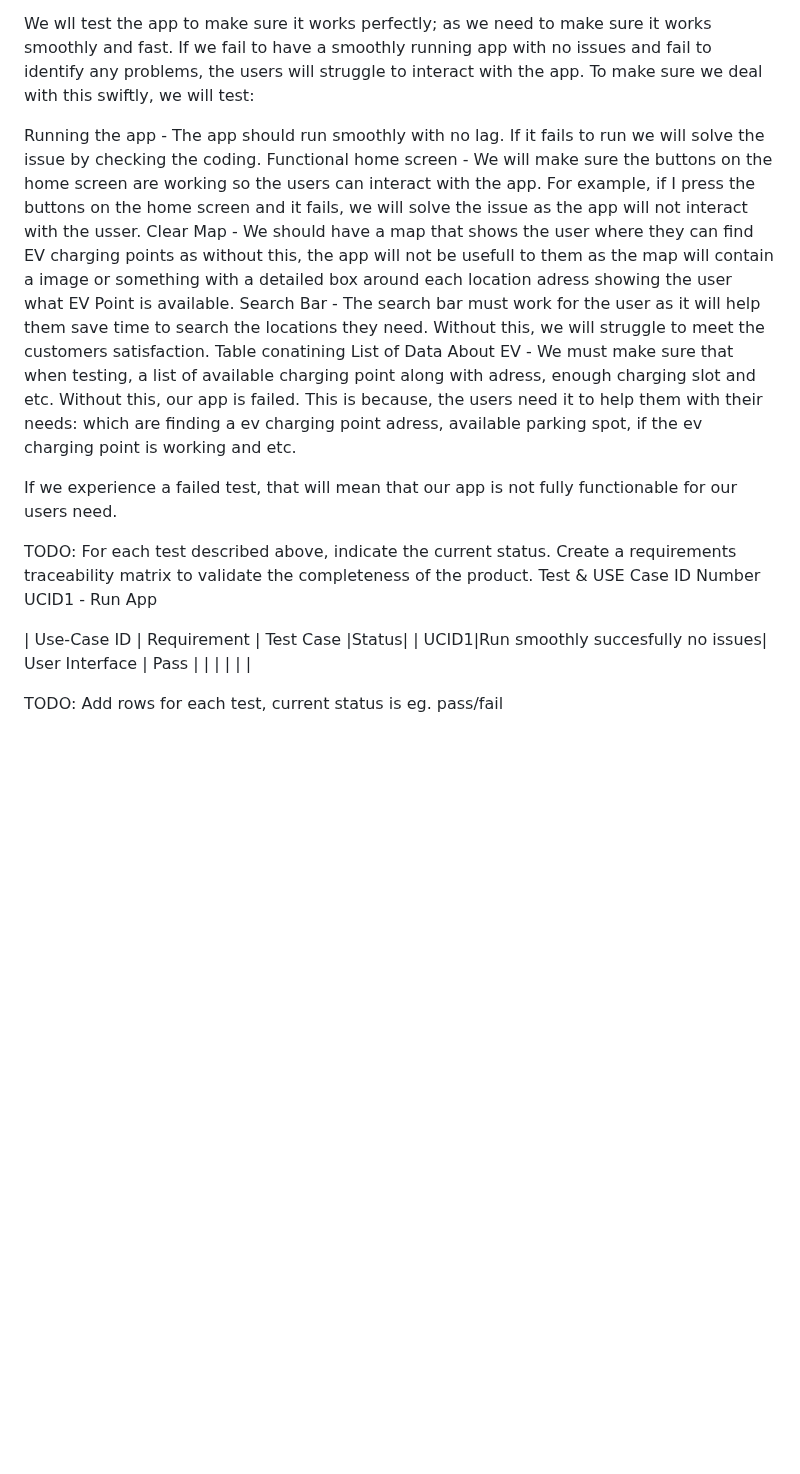
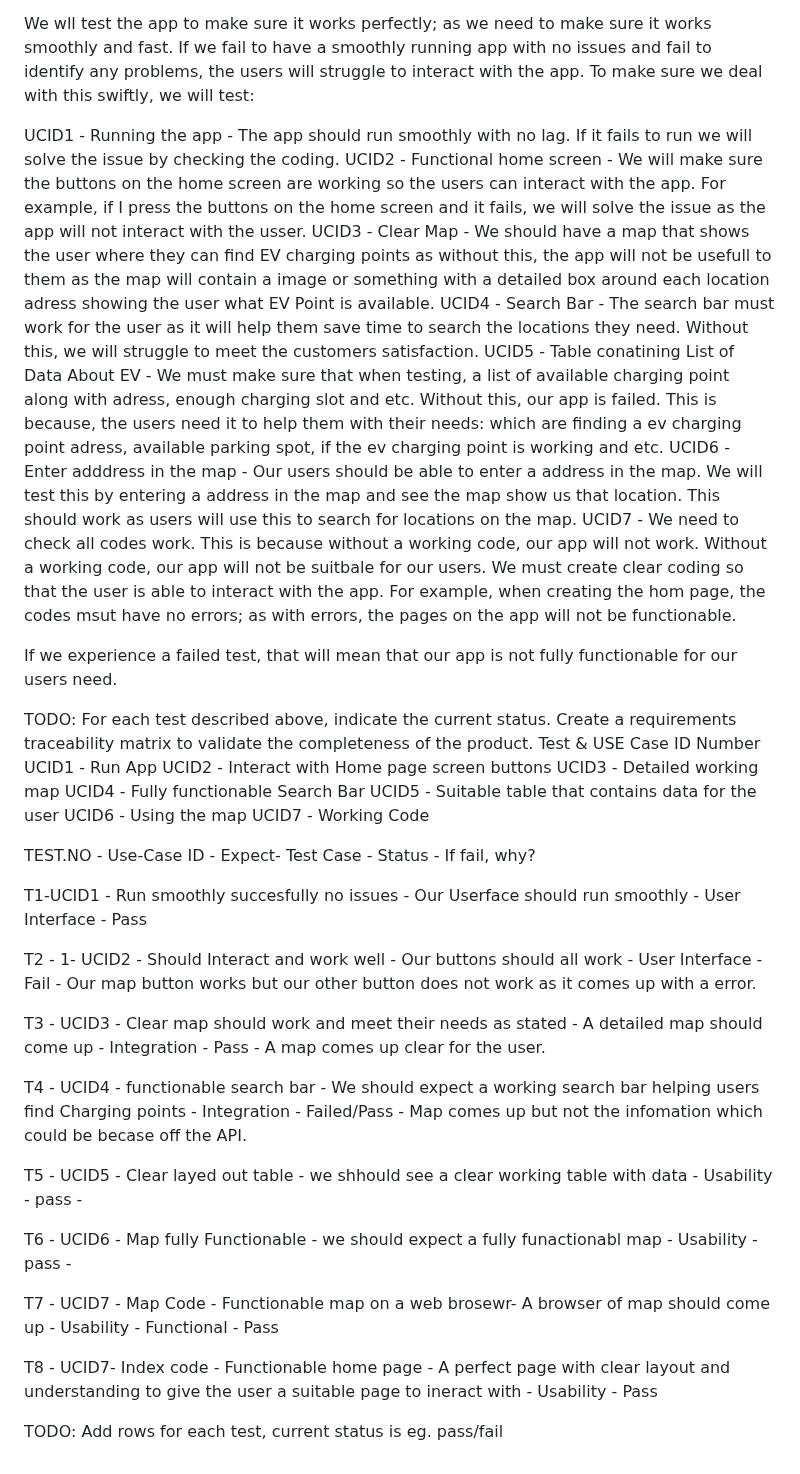
Before and after one commit to y2-aidid/Electric-Vehicle-Charging-Points, a Markdown page: docs/testing.md, the part around the change. Rendered like a GitHub page; blank space fills up the shorter version.

```diff
--- a/docs/testing.md
+++ b/docs/testing.md
@@ -6,11 +6,15 @@ This is our testing for which we will carry out a test of how well this runs. Te
 We wll test the app to make sure it works perfectly; as we need to make sure it works smoothly and fast. If we fail to have a smoothly running app with no issues and fail to identify any problems, the users will struggle to interact with the app.
 To make sure we deal with this swiftly, we will test:
 
-Running the app - The app should run smoothly with no lag. If it fails to run we will solve the issue by checking the coding.
-Functional home screen - We will make sure the buttons on the home screen are working so the users can interact with the app. For example, if I press the buttons on the home screen and it fails, we will solve the issue as the app will not interact with the usser.
-Clear Map - We should have a map that shows the user where they can find EV charging points as without this, the app will not be usefull to them as the map will contain a image or something with a detailed box around each location adress showing the user what EV Point is available.
-Search Bar - The search bar must work for the user as it will help them save time to search the locations they need. Without this, we will struggle to meet the customers satisfaction.
-Table conatining List of Data About EV - We must make sure that when testing, a list of available charging point along with adress, enough charging slot and etc. Without this, our app is failed. This is because, the users need it to help them with their needs: which are finding a ev charging point adress, available parking spot, if the ev charging point is working and etc.
+UCID1 - Running the app - The app should run smoothly with no lag. If it fails to run we will solve the issue by checking the coding.
+UCID2 - Functional home screen - We will make sure the buttons on the home screen are working so the users can interact with the app. For example, if I press the buttons on the home screen and it fails, we will solve the issue as the app will not interact with the usser.
+UCID3 - Clear Map - We should have a map that shows the user where they can find EV charging points as without this, the app will not be usefull to them as the map will contain a image or something with a detailed box around each location adress showing the user what EV Point is available.
+UCID4 - Search Bar - The search bar must work for the user as it will help them save time to search the locations they need. Without this, we will struggle to meet the customers satisfaction.
+UCID5 - Table conatining List of Data About EV - We must make sure that when testing, a list of available charging point along with adress, enough charging slot and etc. Without this, our app is failed. This is because, the users need it to help them with their needs: which are finding a ev charging point adress, available parking spot, if the ev charging point is working and etc.
+UCID6 - Enter adddress in the map - Our users should be able to enter a address in the map. We will test this by entering a address in the map and see the map show us that location. This should work as users will use this to search for locations on the map.
+UCID7 - We need to check all codes work. This is because without a working code, our app will not work. Without a working code, our app will not be suitbale for our users. We must create clear coding so that the user is able to interact with the app. For example, when creating the hom page, the codes msut have no errors; as with errors, the pages on the app will not be functionable.
+
+
 
 If we experience a failed test, that will mean that our app is not fully functionable for our users need.
 
@@ -18,9 +22,33 @@ TODO: For each test described above, indicate the current status.
 Create a requirements traceability matrix to validate the completeness of the product.
 Test & USE Case ID Number
 UCID1 - Run App
+UCID2 - Interact with Home page screen buttons
+UCID3 - Detailed working map
+UCID4 - Fully functionable Search Bar
+UCID5 - Suitable table that contains data for the user
+UCID6 - Using the map
+UCID7 - Working Code
 
-| Use-Case ID |            Requirement     |  Test Case      |Status|
-|  UCID1|Run smoothly succesfully no issues| User Interface  | Pass |
-|             |                |           |        |
+TEST.NO - Use-Case ID - Expect- Test Case - Status - If fail, why?
+
+T1-UCID1 - Run smoothly succesfully no issues - Our Userface should run smoothly - User Interface - Pass
+
+T2 - 1- UCID2 - Should Interact and work well - Our buttons should all work - User Interface - Fail - Our map button works but our other button does not work as it comes up with a error.
+
+T3 - UCID3 - Clear map should work and meet their needs as stated - A detailed map should come up - Integration - Pass - A map comes up clear for the user.
+
+T4 - UCID4 - functionable search bar - We should expect a working search bar helping users find Charging points - Integration - Failed/Pass - Map comes up but not the infomation which could be becase off the API.
+
+T5 - UCID5 - Clear layed out table - we shhould see a clear working table with data - Usability - pass -
+
+T6 - UCID6 - Map fully Functionable - we should expect a fully funactionabl map - Usability - pass -
+
+T7 - UCID7 - Map Code - Functionable map on a web brosewr- A browser of map should come up - Usability - Functional - Pass
+
+T8 - UCID7- Index code - Functionable home page - A perfect page with clear layout and understanding to give the user a suitable page to ineract with - Usability - Pass
+
+
+
+
 
 TODO: Add rows for each test, current status is eg. pass/fail
```
